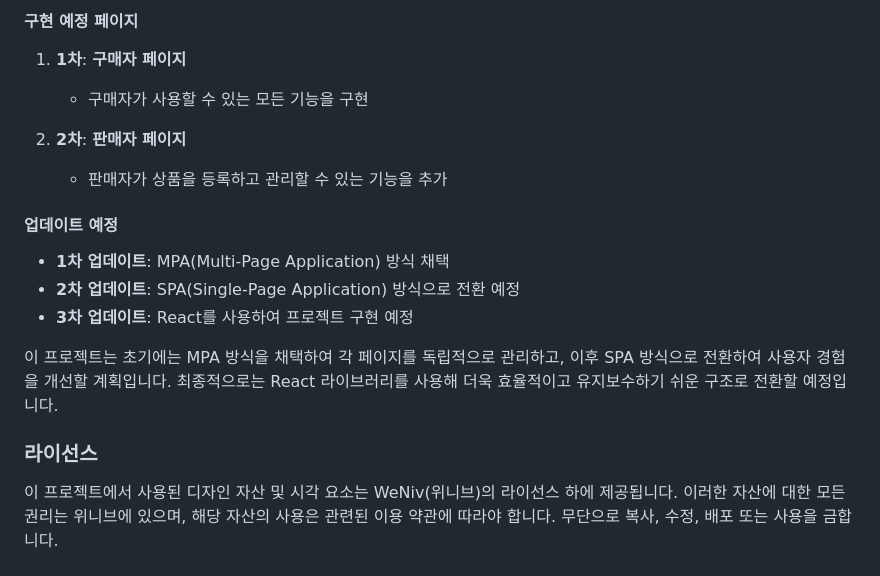
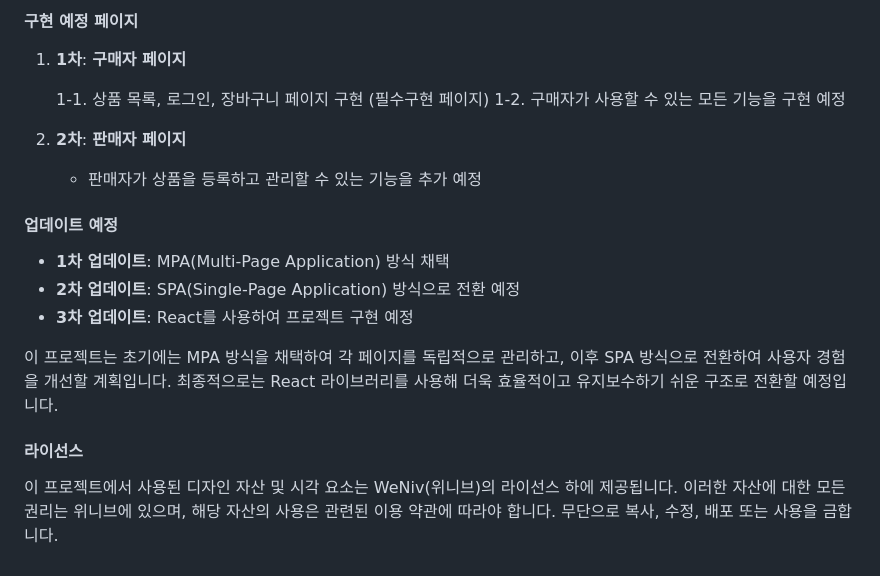
Before and after one commit to diayeri/open-market, a Markdown page: README.md, the part around the change. Drawn GitHub-style.

Commit message:
리드미 업데이트

```diff
--- a/README.md
+++ b/README.md
@@ -75,10 +75,11 @@
 
 1. **1차**: **구매자 페이지**
 
-   - 구매자가 사용할 수 있는 모든 기능을 구현
+   1-1. 상품 목록, 로그인, 장바구니 페이지 구현 (필수구현 페이지)
+   1-2. 구매자가 사용할 수 있는 모든 기능을 구현 예정
 
 2. **2차**: **판매자 페이지**
-   - 판매자가 상품을 등록하고 관리할 수 있는 기능을 추가
+   - 판매자가 상품을 등록하고 관리할 수 있는 기능을 추가 예정
 
 #### 업데이트 예정
 
@@ -88,6 +89,6 @@
 
 이 프로젝트는 초기에는 MPA 방식을 채택하여 각 페이지를 독립적으로 관리하고, 이후 SPA 방식으로 전환하여 사용자 경험을 개선할 계획입니다. 최종적으로는 React 라이브러리를 사용해 더욱 효율적이고 유지보수하기 쉬운 구조로 전환할 예정입니다.
 
-### 라이선스
+#### 라이선스
 
 이 프로젝트에서 사용된 디자인 자산 및 시각 요소는 WeNiv(위니브)의 라이선스 하에 제공됩니다. 이러한 자산에 대한 모든 권리는 위니브에 있으며, 해당 자산의 사용은 관련된 이용 약관에 따라야 합니다. 무단으로 복사, 수정, 배포 또는 사용을 금합니다.
```
